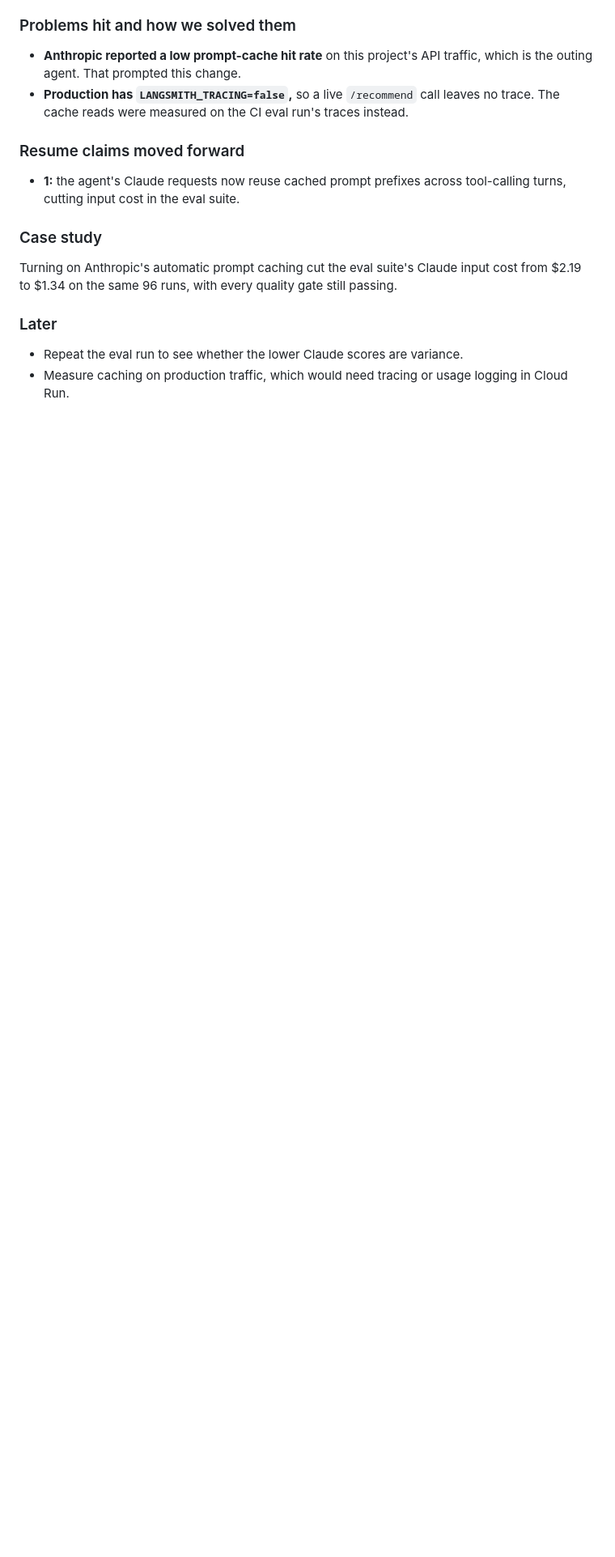
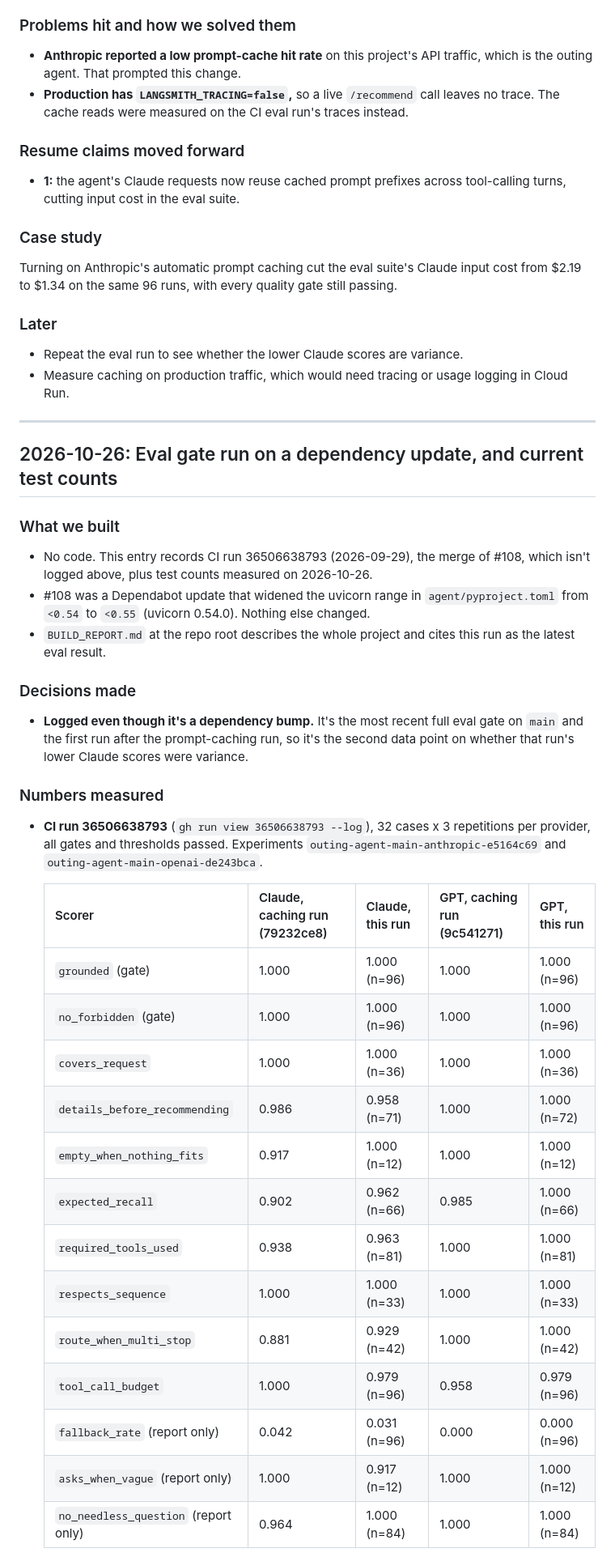
Before and after one commit to Esstar612/FavoritePlaces, a Markdown page: agent/BUILD_LOG.md, the part around one of its changes. Shown at 81% size. Rendered like a GitHub page; blank space fills up the shorter version.

Commit message:
docs(agent): log eval gate run 36506638793 and current test counts

```diff
--- a/agent/BUILD_LOG.md
+++ b/agent/BUILD_LOG.md
@@ -1140,3 +1140,44 @@ Turning on Anthropic's automatic prompt caching cut the eval suite's Claude inpu
 ### Later
 - Repeat the eval run to see whether the lower Claude scores are variance.
 - Measure caching on production traffic, which would need tracing or usage logging in Cloud Run.
+
+---
+
+## 2026-10-26: Eval gate run on a dependency update, and current test counts
+
+### What we built
+- No code. This entry records CI run 36506638793 (2026-09-29), the merge of
+  #108, which isn't logged above, plus test counts measured on 2026-10-26.
+- #108 was a Dependabot update that widened the uvicorn range in
+  `agent/pyproject.toml` from `<0.54` to `<0.55` (uvicorn 0.54.0). Nothing
+  else changed.
+- `BUILD_REPORT.md` at the repo root describes the whole project and cites
+  this run as the latest eval result.
+
+### Decisions made
+- **Logged even though it's a dependency bump.** It's the most recent full
+  eval gate on `main` and the first run after the prompt-caching run, so it's
+  the second data point on whether that run's lower Claude scores were
+  variance.
+
+### Numbers measured
+- **CI run 36506638793** (`gh run view 36506638793 --log`), 32 cases x 3
+  repetitions per provider, all gates and thresholds passed. Experiments
+  `outing-agent-main-anthropic-e5164c69` and `outing-agent-main-openai-de243bca`.
+
+  | Scorer | Claude, caching run (79232ce8) | Claude, this run | GPT, caching run (9c541271) | GPT, this run |
+  |---|---|---|---|---|
+  | `grounded` (gate) | 1.000 | 1.000 (n=96) | 1.000 | 1.000 (n=96) |
+  | `no_forbidden` (gate) | 1.000 | 1.000 (n=96) | 1.000 | 1.000 (n=96) |
+  | `covers_request` | 1.000 | 1.000 (n=36) | 1.000 | 1.000 (n=36) |
+  | `details_before_recommending` | 0.986 | 0.958 (n=71) | 1.000 | 1.000 (n=72) |
+  | `empty_when_nothing_fits` | 0.917 | 1.000 (n=12) | 1.000 | 1.000 (n=12) |
+  | `expected_recall` | 0.902 | 0.962 (n=66) | 0.985 | 1.000 (n=66) |
+  | `required_tools_used` | 0.938 | 0.963 (n=81) | 1.000 | 1.000 (n=81) |
+  | `respects_sequence` | 1.000 | 1.000 (n=33) | 1.000 | 1.000 (n=33) |
+  | `route_when_multi_stop` | 0.881 | 0.929 (n=42) | 1.000 | 1.000 (n=42) |
+  | `tool_call_budget` | 1.000 | 0.979 (n=96) | 0.958 | 0.979 (n=96) |
+  | `fallback_rate` (report only) | 0.042 | 0.031 (n=96) | 0.000 | 0.000 (n=96) |
+  | `asks_when_vague` (report only) | 1.000 | 0.917 (n=12) | 1.000 | 1.000 (n=12) |
+  | `no_needless_question` (report only) | 0.964 | 1.000 (n=84) | 1.000 | 1.000 (n=84) |
+
```
Also changed, not shown: other parts of agent/BUILD_LOG.md (+32 -0 lines).
